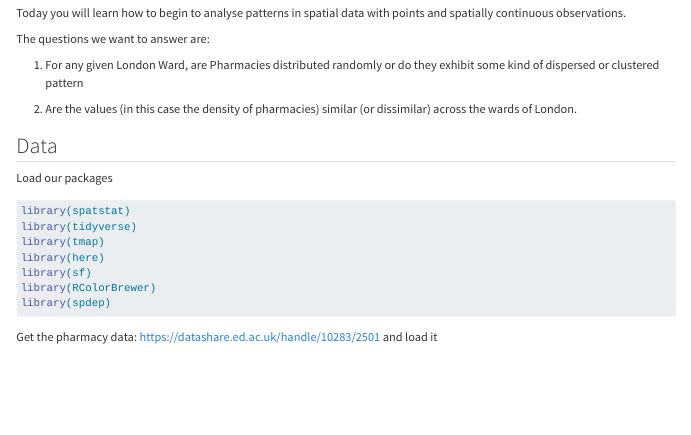
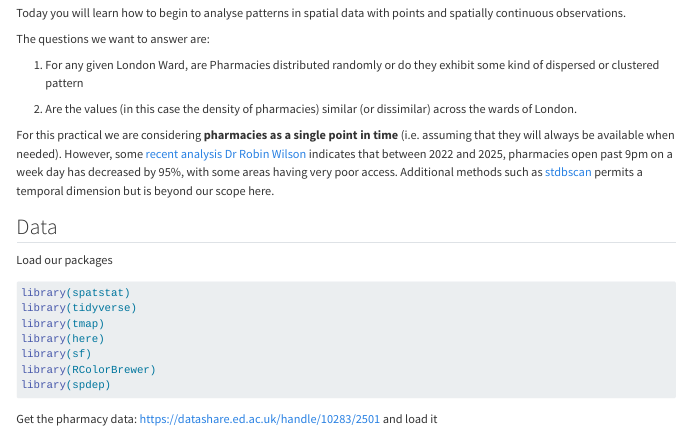
Before and after one commit to andrewmaclachlan/spatial-analysis-of-public-health-practicals, a Quarto document (02_point_patterns.qmd): the page in a window 1100 px wide, from 1330 px down. Rendered offline with R 4.5, knitr and Pandoc in place of Quarto, with nearby package versions; some code elsewhere in the file could not run offline; long lines of code are wrapped.

Commit message:
added pharmacy 9pm info

```diff
--- a/02_point_patterns.qmd
+++ b/02_point_patterns.qmd
@@ -96,6 +96,8 @@ The questions we want to answer are:
 1.  For any given London Ward, are Pharmacies distributed randomly or do they exhibit some kind of dispersed or clustered pattern
 
 2.  Are the values (in this case the density of pharmacies) similar (or dissimilar) across the wards of London.
+
+For this practical we are considering **pharmacies as a single point in time** (i.e. assuming that they will always be available when needed). However, some [recent analysis Dr Robin Wilson](https://blog.rtwilson.com/pharmacy-late-night-opening-hours-analysis-featured-in-the-financial-times/) indicates that between 2022 and 2025, pharmacies open past 9pm on a week day has decreased by 95%, with some areas having very poor access. Additional methods such as [stdbscan](https://miboraminima.github.io/stdbscan/) permits a temporal dimension but is beyond our scope here.
 
 ## Data
 
```
Also changed, not shown: docs/search.json, 53 other files.
